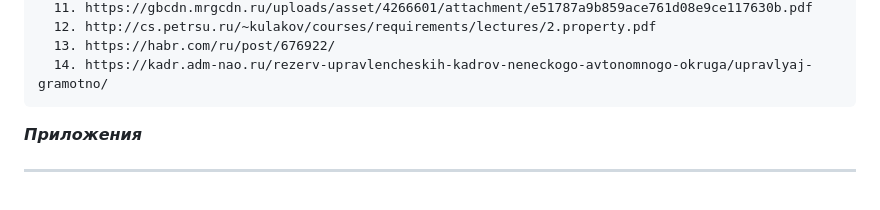
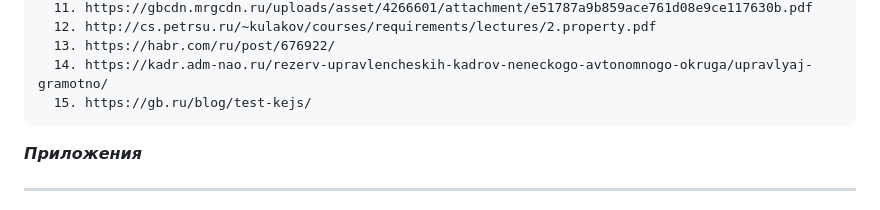
Before and after one commit to KaterinkaPro/dip.project.github.io, a Markdown page: README.md, the part around the change. Rendered like a GitHub page.

Commit message:
Added info of head 2.2

```diff
--- a/README.md
+++ b/README.md
@@ -767,6 +767,7 @@ P.S **Соответственно, тестирование с помощью
       12. http://cs.petrsu.ru/~kulakov/courses/requirements/lectures/2.property.pdf
       13. https://habr.com/ru/post/676922/
       14. https://kadr.adm-nao.ru/rezerv-upravlencheskih-kadrov-neneckogo-avtonomnogo-okruga/upravlyaj-gramotno/
+      15. https://gb.ru/blog/test-kejs/
 
    ***Приложения***
 
```
